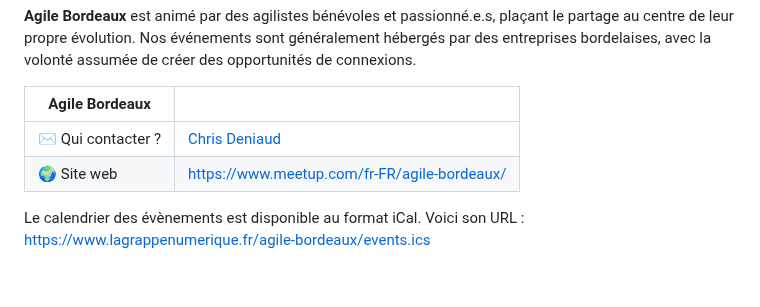
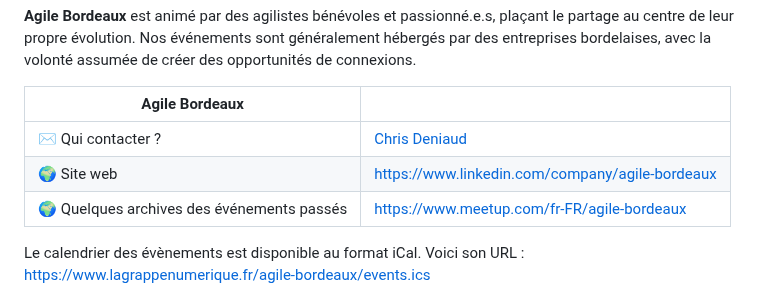
Before and after one commit to la-grappe-numerique/list-communities, a Markdown page: agile-bordeaux/README.md, the part around the change. GitHub-like rendering.

Commit message:
Lien LinkedIn suite au déménagement de la communauté

```diff
--- a/agile-bordeaux/README.md
+++ b/agile-bordeaux/README.md
@@ -8,7 +8,8 @@ Nos événements sont généralement hébergés par des entreprises bordelaises,
 | Agile Bordeaux              |    |
 | ------------------------------ | --- |
 | ✉️ Qui contacter ?              | [Chris Deniaud](mailto:agilite@deniaud.eu) |
-| 🌍 Site web                    | https://www.meetup.com/fr-FR/agile-bordeaux/ |
+| 🌍 Site web                    | https://www.linkedin.com/company/agile-bordeaux |
+| 🌍 Quelques archives des événements passés  | https://www.meetup.com/fr-FR/agile-bordeaux |
 
 Le calendrier des évènements est disponible au format iCal.
 Voici son URL : [https://www.lagrappenumerique.fr/agile-bordeaux/events.ics](./events.ics ':ignore')
```
